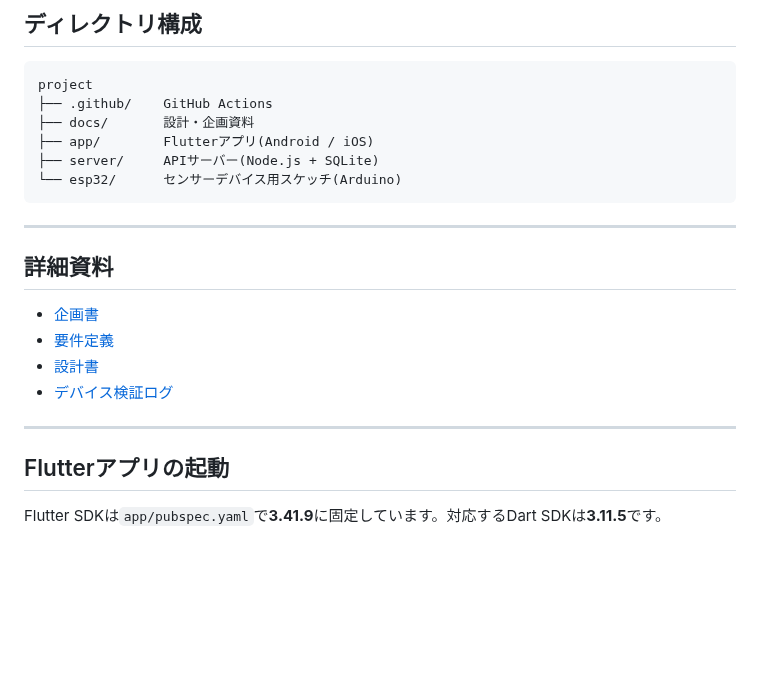
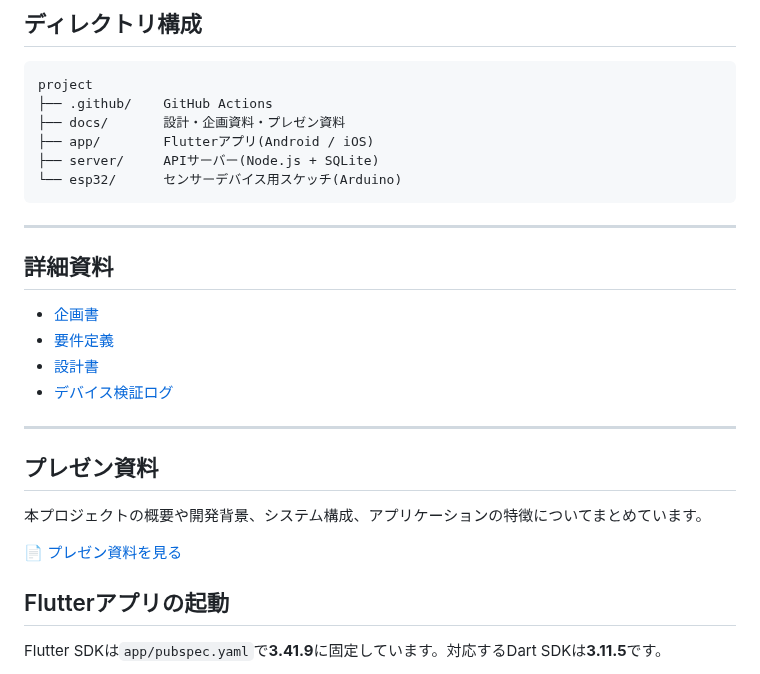
Before and after one commit to Amemiyakana890/plant-monitoring, a Markdown page: README.md, the part around the change. Drawn GitHub-style; blank space fills up the shorter version.

Commit message:
Enhance README with presentation section and updates
Updated documentation to include presentation materials and modified directory description.

````diff
--- a/README.md
+++ b/README.md
@@ -150,7 +150,7 @@ C -->|API| E
 ```
 project
 ├── .github/    GitHub Actions
-├── docs/       設計・企画資料
+├── docs/       設計・企画資料・プレゼン資料
 ├── app/        Flutterアプリ(Android / iOS)
 ├── server/     APIサーバー(Node.js + SQLite)
 └── esp32/      センサーデバイス用スケッチ(Arduino)
@@ -166,6 +166,12 @@ project
 - [デバイス検証ログ](docs/device-test-log.md)
 
 ---
+
+## プレゼン資料
+
+本プロジェクトの概要や開発背景、システム構成、アプリケーションの特徴についてまとめています。
+
+📄 [プレゼン資料を見る](docs/presentation/植物見守り_展示発表資料.pdf)
 
 ## Flutterアプリの起動
 
````
